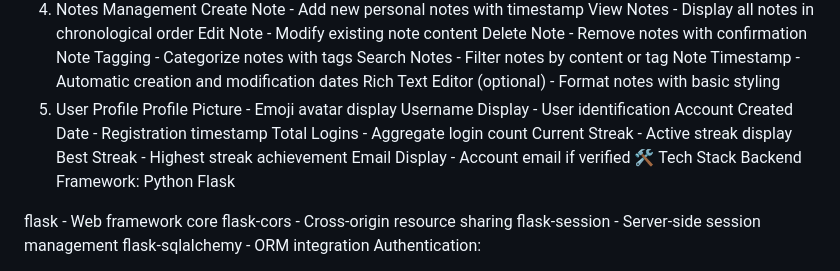
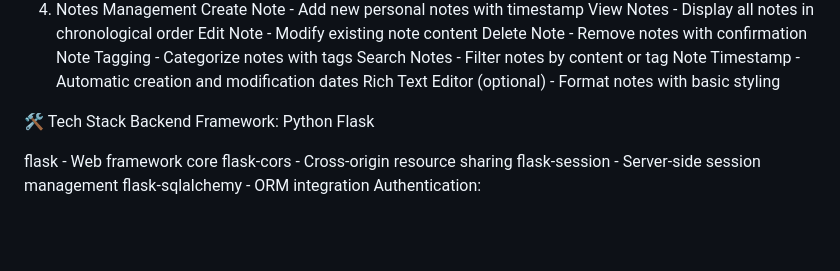
Before and after one commit to yaminirt-03/graphical-user-authentication-system, a Markdown page: README.md, the part around the change. Rendered like a GitHub page; blank space fills up the shorter version.

```diff
--- a/README.md
+++ b/README.md
@@ -56,14 +56,7 @@ Note Tagging - Categorize notes with tags
 Search Notes - Filter notes by content or tag
 Note Timestamp - Automatic creation and modification dates
 Rich Text Editor (optional) - Format notes with basic styling
-5. User Profile
-Profile Picture - Emoji avatar display
-Username Display - User identification
-Account Created Date - Registration timestamp
-Total Logins - Aggregate login count
-Current Streak - Active streak display
-Best Streak - Highest streak achievement
-Email Display - Account email if verified
+
 🛠️ Tech Stack
 Backend
 Framework: Python Flask
```
